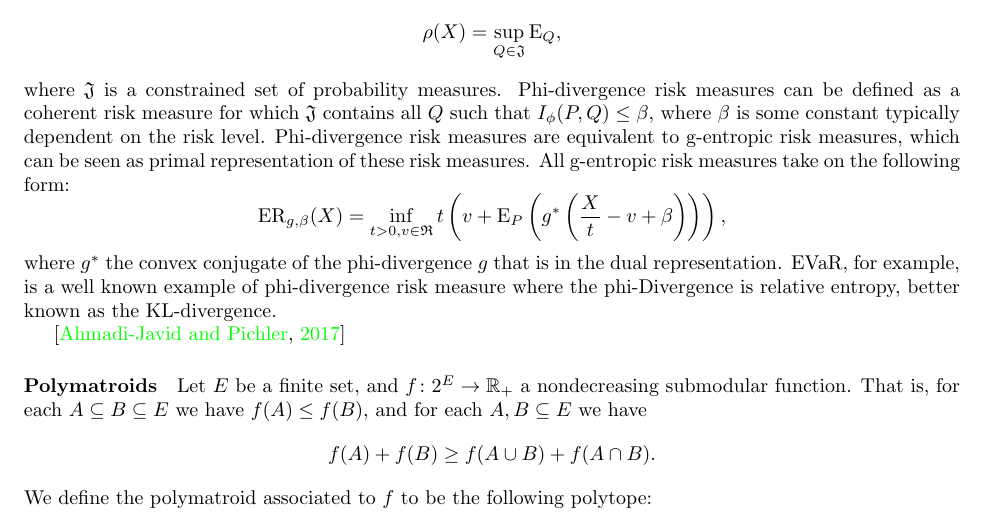
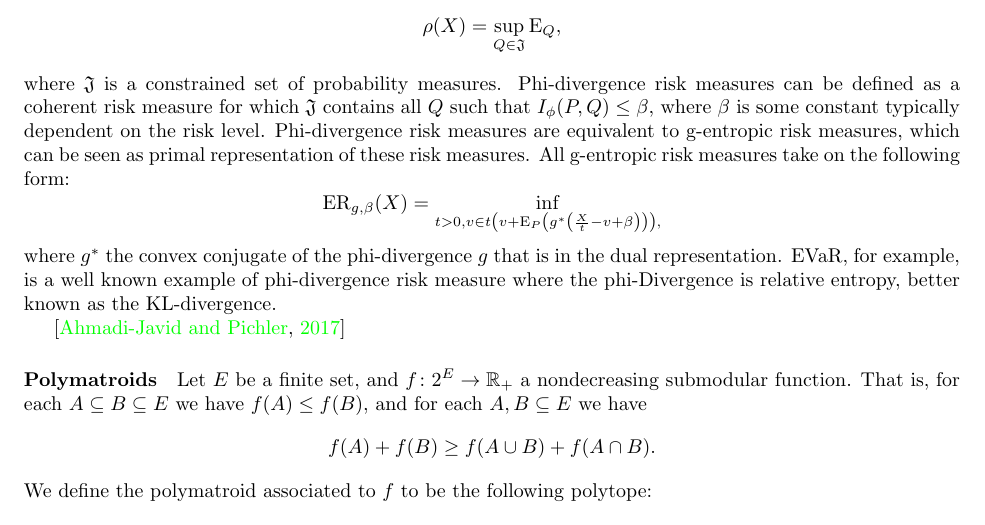
Before and after one commit to GersiD/FastCVaR, a LaTeX document (main.tex): part of page 2 of 7, cut so that both start at the same text. Compiled offline with pdfLaTeX.

Commit message:
Update on Overleaf.

```diff
--- a/main.tex
+++ b/main.tex
@@ -111,7 +111,7 @@ Recall that any coherent risk measure can be defined as
 \]
 where $\mathfrak{J}$ is a constrained set of probability measures. Phi-divergence risk measures can be defined as a coherent risk measure for which $\mathfrak{J}$ contains all $Q$ such that $I_\phi(P, Q) \le \beta$, where $\beta$ is some constant typically dependent on the risk level. Phi-divergence risk measures are equivalent to g-entropic risk measures, which can be seen as primal representation of these risk measures. All g-entropic risk measures take on the following form:
 \[
-\ER_{g,\beta}(X) = \inf_{t > 0, v \in \mathfrak{R}} t \left(v + {\rm E}_{P}\left(g^{\ast}\left(\frac{X}{t} - v + \beta \right)\right)\right),
+\ER_{g,\beta}(X) = \inf_{t > 0, v \in \mathfrak{} t \left(v + {\rm E}_{P}\left(g^{\ast}\left(\frac{X}{t} - v + \beta \right)\right)\right),
 \]
 where $g^*$ the convex conjugate of the phi-divergence $g$ that is in the dual representation. EVaR, for example, is a well known example of phi-divergence risk measure where the phi-Divergence is relative entropy, better known as the KL-divergence.
 
```
